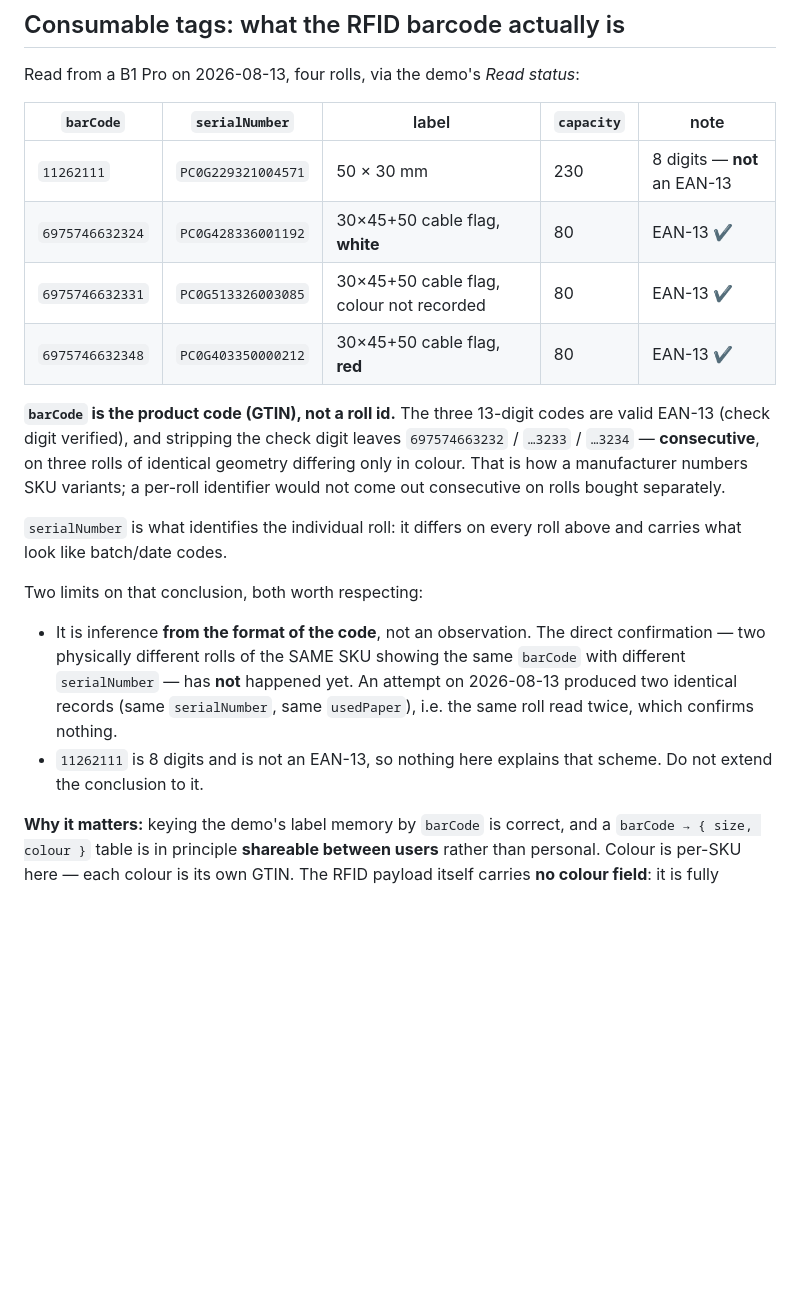
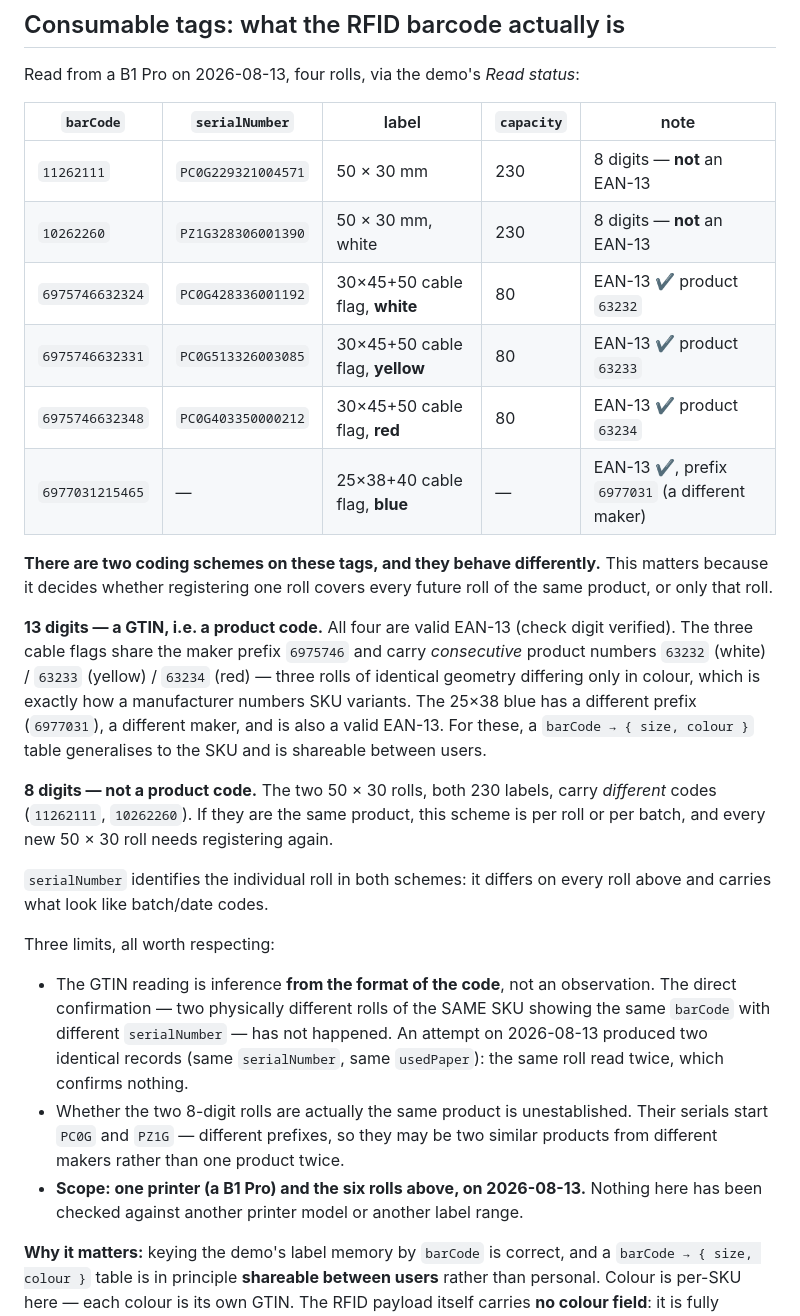
Before and after one commit to iscarelli/niimbot-web-bluetooth, a Markdown page: docs/NOTES.md, the part around the change. GitHub-like rendering; blank space fills up the shorter version.

Commit message:
docs: two barcode schemes on consumable tags, and what each implies
Six rolls read from a B1 Pro on 2026-08-13:

- 13-digit codes are valid EAN-13, i.e. GTINs. The three cable flags share maker
  prefix 6975746 with consecutive product numbers 63232/63233/63234 for
  white/yellow/red; a fourth roll carries a different maker's prefix. For these, a
  barCode -> { size, colour } table generalises to the SKU.
- 8-digit codes are not product codes: two 50x30 rolls of 230 labels carry
  different ones, so that scheme is per roll or per batch.

Scope is stated in the note: one printer, six rolls, one day. Whether the two
8-digit rolls are even the same product is unestablished — their serials start
PC0G and PZ1G.

Co-Authored-By: Claude Opus 5 (1M context) <noreply@anthropic.com>

```diff
--- a/docs/NOTES.md
+++ b/docs/NOTES.md
@@ -10,28 +10,43 @@ Read from a B1 Pro on 2026-08-13, four rolls, via the demo's *Read status*:
 | `barCode` | `serialNumber` | label | `capacity` | note |
 |---|---|---|---|---|
 | `11262111` | `PC0G229321004571` | 50 × 30 mm | 230 | 8 digits — **not** an EAN-13 |
-| `6975746632324` | `PC0G428336001192` | 30×45+50 cable flag, **white** | 80 | EAN-13 ✔ |
-| `6975746632331` | `PC0G513326003085` | 30×45+50 cable flag, colour not recorded | 80 | EAN-13 ✔ |
-| `6975746632348` | `PC0G403350000212` | 30×45+50 cable flag, **red** | 80 | EAN-13 ✔ |
+| `10262260` | `PZ1G328306001390` | 50 × 30 mm, white | 230 | 8 digits — **not** an EAN-13 |
+| `6975746632324` | `PC0G428336001192` | 30×45+50 cable flag, **white** | 80 | EAN-13 ✔ product `63232` |
+| `6975746632331` | `PC0G513326003085` | 30×45+50 cable flag, **yellow** | 80 | EAN-13 ✔ product `63233` |
+| `6975746632348` | `PC0G403350000212` | 30×45+50 cable flag, **red** | 80 | EAN-13 ✔ product `63234` |
+| `6977031215465` | — | 25×38+40 cable flag, **blue** | — | EAN-13 ✔, prefix `6977031` (a different maker) |
 
-**`barCode` is the product code (GTIN), not a roll id.** The three 13-digit codes are
-valid EAN-13 (check digit verified), and stripping the check digit leaves
-`697574663232` / `…3233` / `…3234` — **consecutive**, on three rolls of identical
-geometry differing only in colour. That is how a manufacturer numbers SKU variants; a
-per-roll identifier would not come out consecutive on rolls bought separately.
+**There are two coding schemes on these tags, and they behave differently.** This matters
+because it decides whether registering one roll covers every future roll of the same
+product, or only that roll.
 
-`serialNumber` is what identifies the individual roll: it differs on every roll above and
-carries what look like batch/date codes.
+**13 digits — a GTIN, i.e. a product code.** All four are valid EAN-13 (check digit
+verified). The three cable flags share the maker prefix `6975746` and carry *consecutive*
+product numbers `63232` (white) / `63233` (yellow) / `63234` (red) — three rolls of
+identical geometry differing only in colour, which is exactly how a manufacturer numbers
+SKU variants. The 25×38 blue has a different prefix (`6977031`), a different maker, and
+is also a valid EAN-13. For these, a `barCode → { size, colour }` table generalises to
+the SKU and is shareable between users.
 
-Two limits on that conclusion, both worth respecting:
+**8 digits — not a product code.** The two 50 × 30 rolls, both 230 labels, carry
+*different* codes (`11262111`, `10262260`). If they are the same product, this scheme is
+per roll or per batch, and every new 50 × 30 roll needs registering again.
 
-- It is inference **from the format of the code**, not an observation. The direct
-  confirmation — two physically different rolls of the SAME SKU showing the same
-  `barCode` with different `serialNumber` — has **not** happened yet. An attempt on
-  2026-08-13 produced two identical records (same `serialNumber`, same `usedPaper`),
-  i.e. the same roll read twice, which confirms nothing.
-- `11262111` is 8 digits and is not an EAN-13, so nothing here explains that scheme.
-  Do not extend the conclusion to it.
+`serialNumber` identifies the individual roll in both schemes: it differs on every roll
+above and carries what look like batch/date codes.
+
+Three limits, all worth respecting:
+
+- The GTIN reading is inference **from the format of the code**, not an observation. The
+  direct confirmation — two physically different rolls of the SAME SKU showing the same
+  `barCode` with different `serialNumber` — has not happened. An attempt on 2026-08-13
+  produced two identical records (same `serialNumber`, same `usedPaper`): the same roll
+  read twice, which confirms nothing.
+- Whether the two 8-digit rolls are actually the same product is unestablished. Their
+  serials start `PC0G` and `PZ1G` — different prefixes, so they may be two similar
+  products from different makers rather than one product twice.
+- **Scope: one printer (a B1 Pro) and the six rolls above, on 2026-08-13.** Nothing here
+  has been checked against another printer model or another label range.
 
 **Why it matters:** keying the demo's label memory by `barCode` is correct, and a
 `barCode → { size, colour }` table is in principle **shareable between users** rather
```
